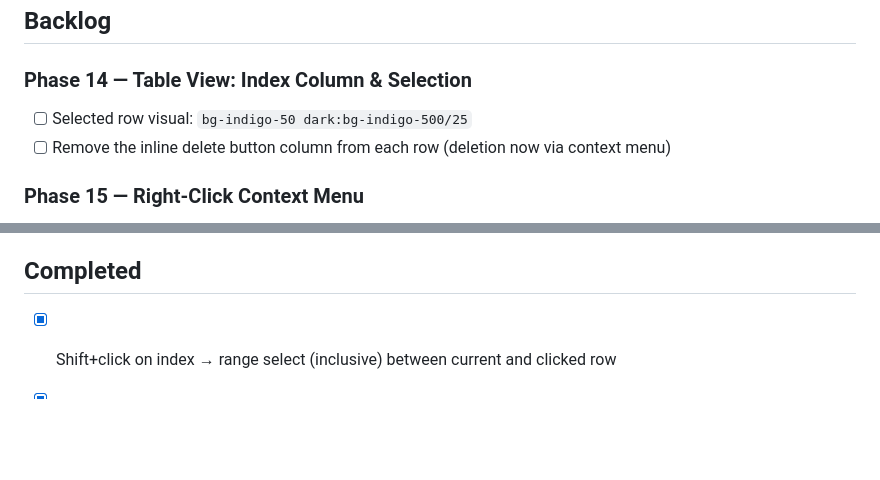
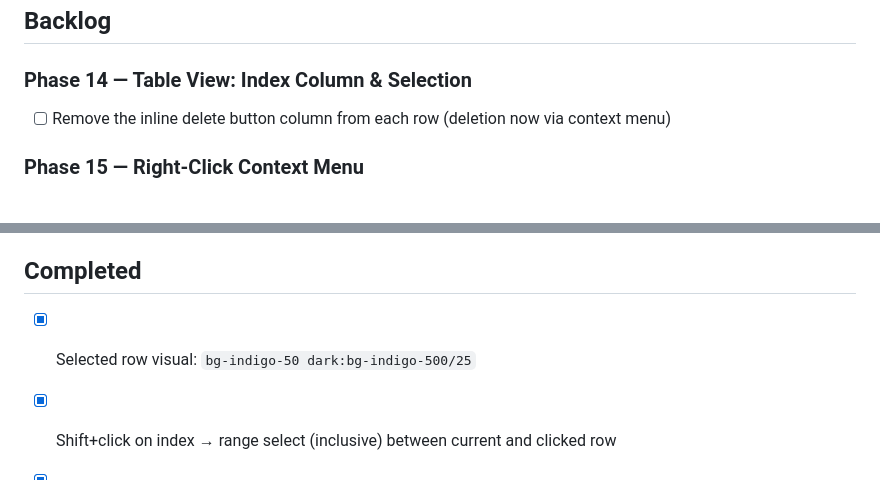
Before and after one commit to LRiceCooker/crabase, a Markdown page: fix_plan.md, 2 parts joined by grey strips. Drawn GitHub-style; blank space fills up the shorter version.

Commit message:
chore: mark selected row visual task as already implemented

```diff
--- a/fix_plan.md
+++ b/fix_plan.md
@@ -5,7 +5,6 @@
 ## Backlog
 
 ### Phase 14 — Table View: Index Column & Selection
-- [ ] Selected row visual: `bg-indigo-50 dark:bg-indigo-500/25`
 - [ ] Remove the inline delete button column from each row (deletion now via context menu)
 
 ### Phase 15 — Right-Click Context Menu
@@ -41,6 +40,7 @@
 - [ ] Verify that both windows share the same config files (settings, saved connections, queries)
 
 ## Completed
+- [x] Selected row visual: `bg-indigo-50 dark:bg-indigo-500/25`
 - [x] Shift+click on index → range select (inclusive) between current and clicked row
 - [x] Cmd+click on index → toggle row in selection (multi-select)
 - [x] Click on index → select single row
```
